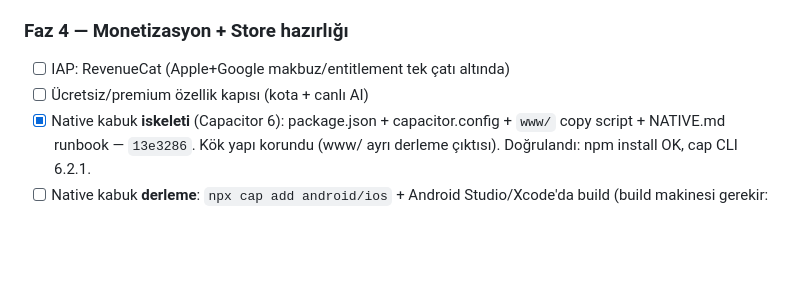
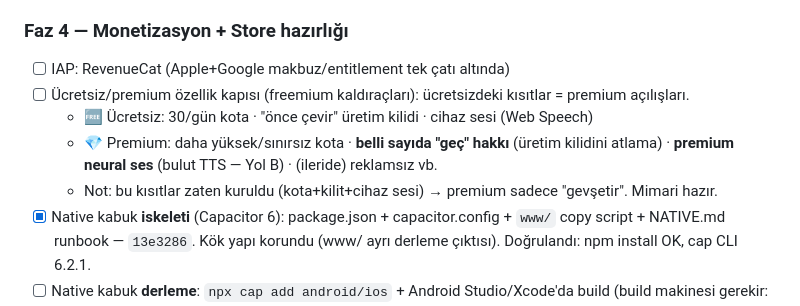
Before and after one commit to taskiran3mre/ingilizce-pratik, a Markdown page: ROADMAP.md, the part around the change. Drawn GitHub-style; blank space fills up the shorter version.

Commit message:
docs: ROADMAP — freemium kapısı kaldıraçları (premium 'geç' hakkı + neural ses)
Ücretsizdeki kısıtlar (kota/önce-çevir kilidi/cihaz sesi) = premium açılışları.
Mimari zaten kurulu; premium sadece gevşetir.

Co-Authored-By: Claude Opus 4.8 <noreply@anthropic.com>

```diff
--- a/ROADMAP.md
+++ b/ROADMAP.md
@@ -102,7 +102,10 @@
 
 ### Faz 4 — Monetizasyon + Store hazırlığı
 - [ ] IAP: RevenueCat (Apple+Google makbuz/entitlement tek çatı altında)
-- [ ] Ücretsiz/premium özellik kapısı (kota + canlı AI)
+- [ ] Ücretsiz/premium özellik kapısı (freemium kaldıraçları): ücretsizdeki kısıtlar = premium açılışları.
+  - 🆓 Ücretsiz: 30/gün kota · "önce çevir" üretim kilidi · cihaz sesi (Web Speech)
+  - 💎 Premium: daha yüksek/sınırsız kota · **belli sayıda "geç" hakkı** (üretim kilidini atlama) · **premium neural ses** (bulut TTS — Yol B) · (ileride) reklamsız vb.
+  - Not: bu kısıtlar zaten kuruldu (kota+kilit+cihaz sesi) → premium sadece "gevşetir". Mimari hazır.
 - [x] Native kabuk **iskeleti** (Capacitor 6): package.json + capacitor.config + `www/` copy script + NATIVE.md runbook — `13e3286`. Kök yapı korundu (www/ ayrı derleme çıktısı). Doğrulandı: npm install OK, cap CLI 6.2.1.
 - [ ] Native kabuk **derleme**: `npx cap add android/ios` + Android Studio/Xcode'da build (build makinesi gerekir: JDK17+, SDK; iOS=Mac)
 - [ ] App Check (reCAPTCHA) + e-posta doğrulama (index.html:1513-1527, 1359-1370)
```
